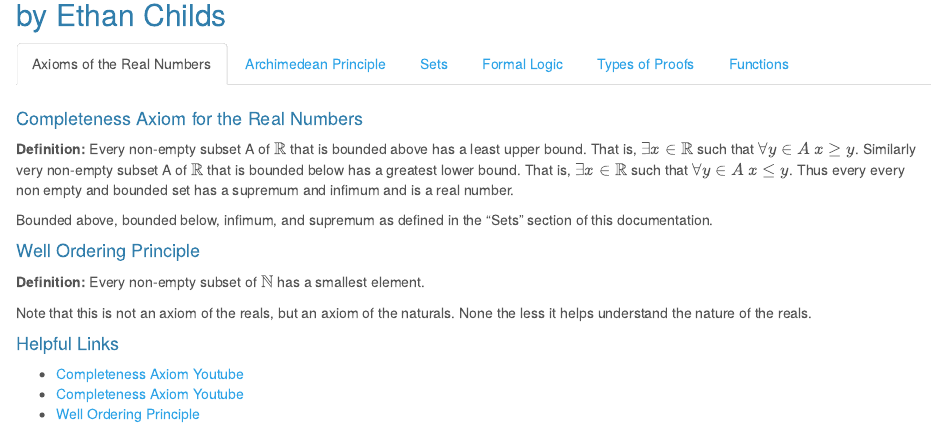
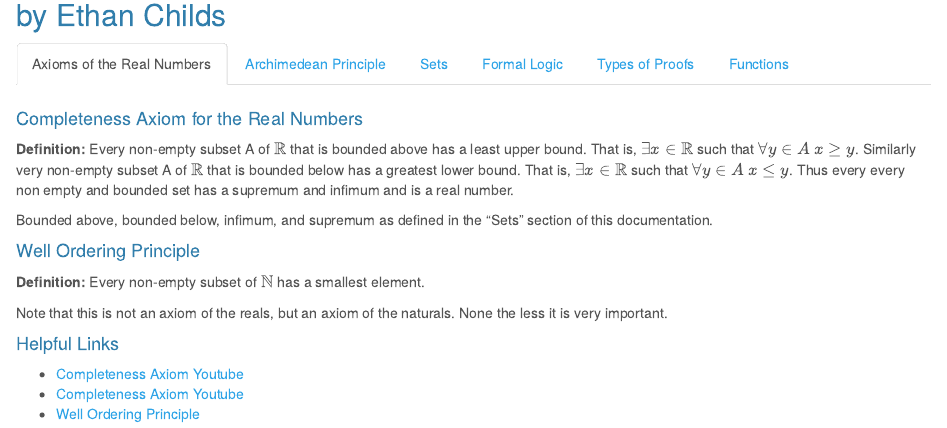
Before and after one commit to ethanchilds/IntroductionToAnalysis, an R Markdown document (docs/index.Rmd): the page in a window 1100 px wide, from 90 px down. Rendered offline with R 4.5, knitr and Pandoc, with nearby package versions.

Commit message:
well ordering

```diff
--- a/docs/index.Rmd
+++ b/docs/index.Rmd
@@ -21,7 +21,7 @@ Bounded above, bounded below, infimum, and supremum as defined in the "Sets" sec
 
 **Definition:** Every non-empty subset of $\mathbb{N}$ has a smallest element.
 
-Note that this is not an axiom of the reals, but an axiom of the naturals. None the less it helps understand the nature of the reals.
+Note that this is not an axiom of the reals, but an axiom of the naturals. None the less it is very important.
 
 #### Helpful Links
 
```
Also changed, not shown: 1 other file.
